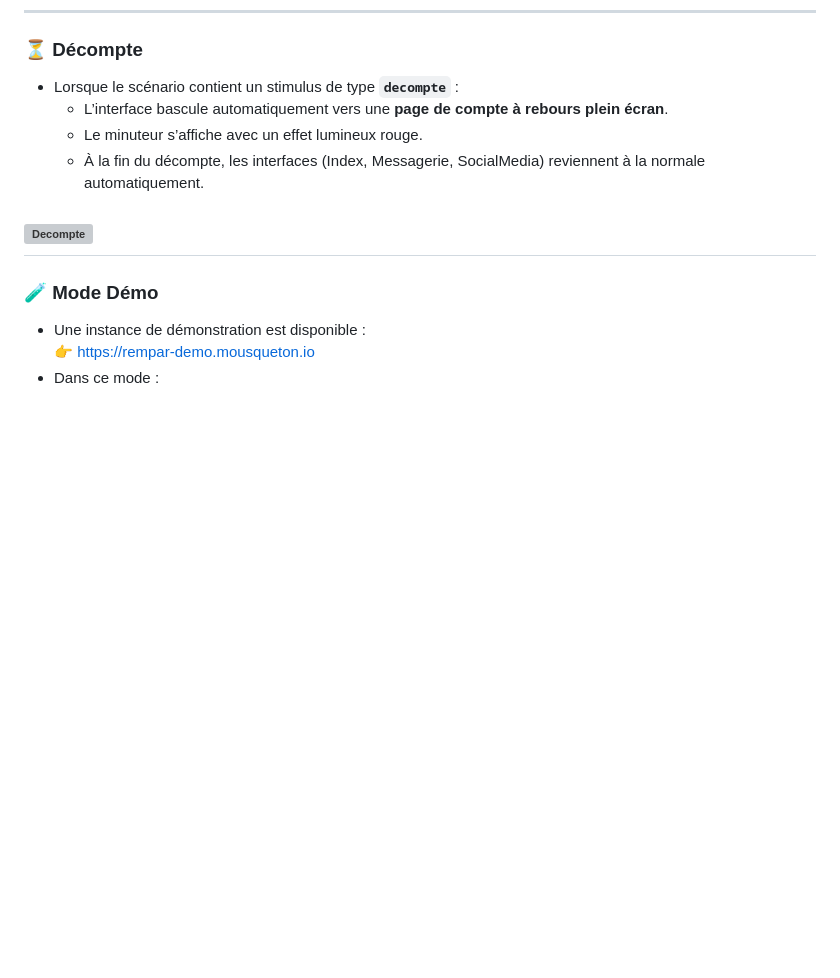
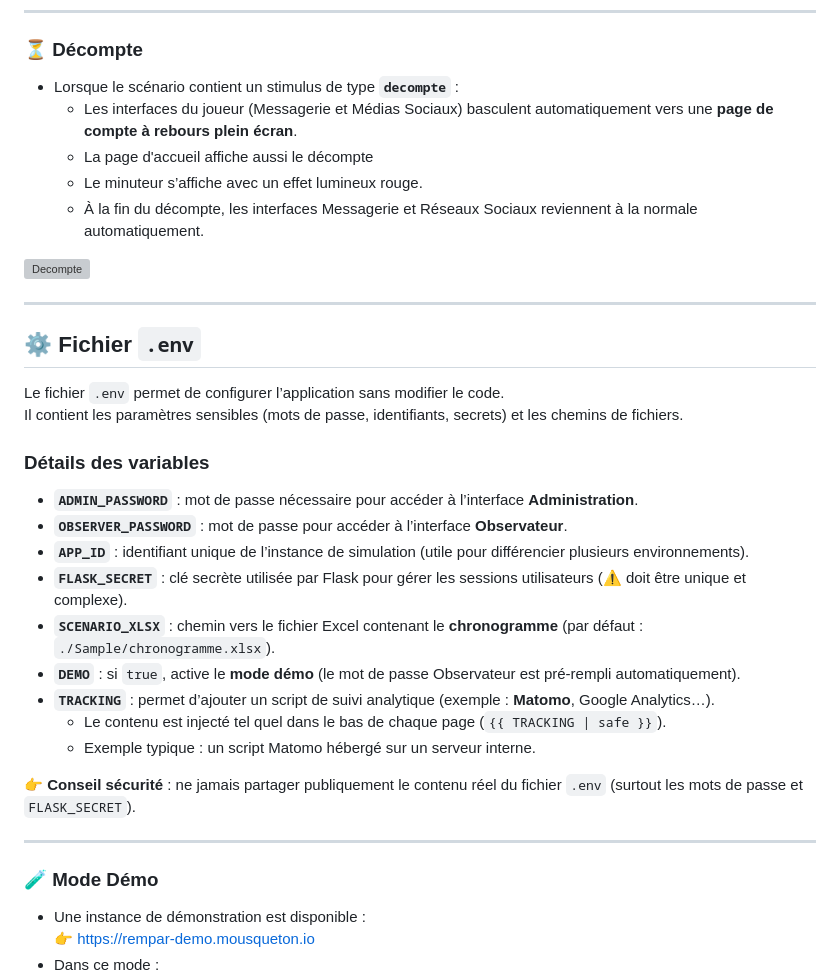
Before and after one commit to JMousqueton/Murail, a Markdown page: Documentation/Documentation-fr.md, the part around the change. Drawn GitHub-style; blank space fills up the shorter version; grey boxes are pictures that could not be loaded.

Commit message:
ajout .env dans la doc

```diff
--- a/Documentation/Documentation-fr.md
+++ b/Documentation/Documentation-fr.md
@@ -175,11 +175,34 @@ L’application REMPAR propose plusieurs interfaces web permettant aux participa
 ### ⏳ Décompte
 
 - Lorsque le scénario contient un stimulus de type **`decompte`** :
-  - L’interface bascule automatiquement vers une **page de compte à rebours plein écran**.
+  - Les interfaces du joueur (Messagerie et Médias Sociaux) basculent automatiquement vers une **page de compte à rebours plein écran**.
+  - La page d'accueil affiche aussi le décompte
   - Le minuteur s’affiche avec un effet lumineux rouge.
-  - À la fin du décompte, les interfaces (Index, Messagerie, SocialMedia) reviennent à la normale automatiquement.
+  - À la fin du décompte, les interfaces Messagerie et Réseaux Sociaux  reviennent à la normale automatiquement.
 
 ![Decompte](img/decompte.png)
+
+---
+
+## ⚙️ Fichier `.env`
+
+Le fichier `.env` permet de configurer l’application sans modifier le code.
+Il contient les paramètres sensibles (mots de passe, identifiants, secrets) et les chemins de fichiers.
+
+### Détails des variables
+
+- **`ADMIN_PASSWORD`** : mot de passe nécessaire pour accéder à l’interface **Administration**.
+- **`OBSERVER_PASSWORD`** : mot de passe pour accéder à l’interface **Observateur**.
+- **`APP_ID`** : identifiant unique de l’instance de simulation (utile pour différencier plusieurs environnements).
+- **`FLASK_SECRET`** : clé secrète utilisée par Flask pour gérer les sessions utilisateurs (⚠️ doit être unique et complexe).
+- **`SCENARIO_XLSX`** : chemin vers le fichier Excel contenant le **chronogramme** (par défaut : `./Sample/chronogramme.xlsx`).
+- **`DEMO`** : si `true`, active le **mode démo** (le mot de passe Observateur est pré-rempli automatiquement).
+- **`TRACKING`** : permet d’ajouter un script de suivi analytique (exemple : **Matomo**, Google Analytics…).
+   - Le contenu est injecté tel quel dans le bas de chaque page (`{{ TRACKING | safe }}`).
+   - Exemple typique : un script Matomo hébergé sur un serveur interne.
+
+👉 **Conseil sécurité** : ne jamais partager publiquement le contenu réel du fichier `.env` (surtout les mots de passe et `FLASK_SECRET`).
+
 ---
 
 ### 🧪 Mode Démo
```
